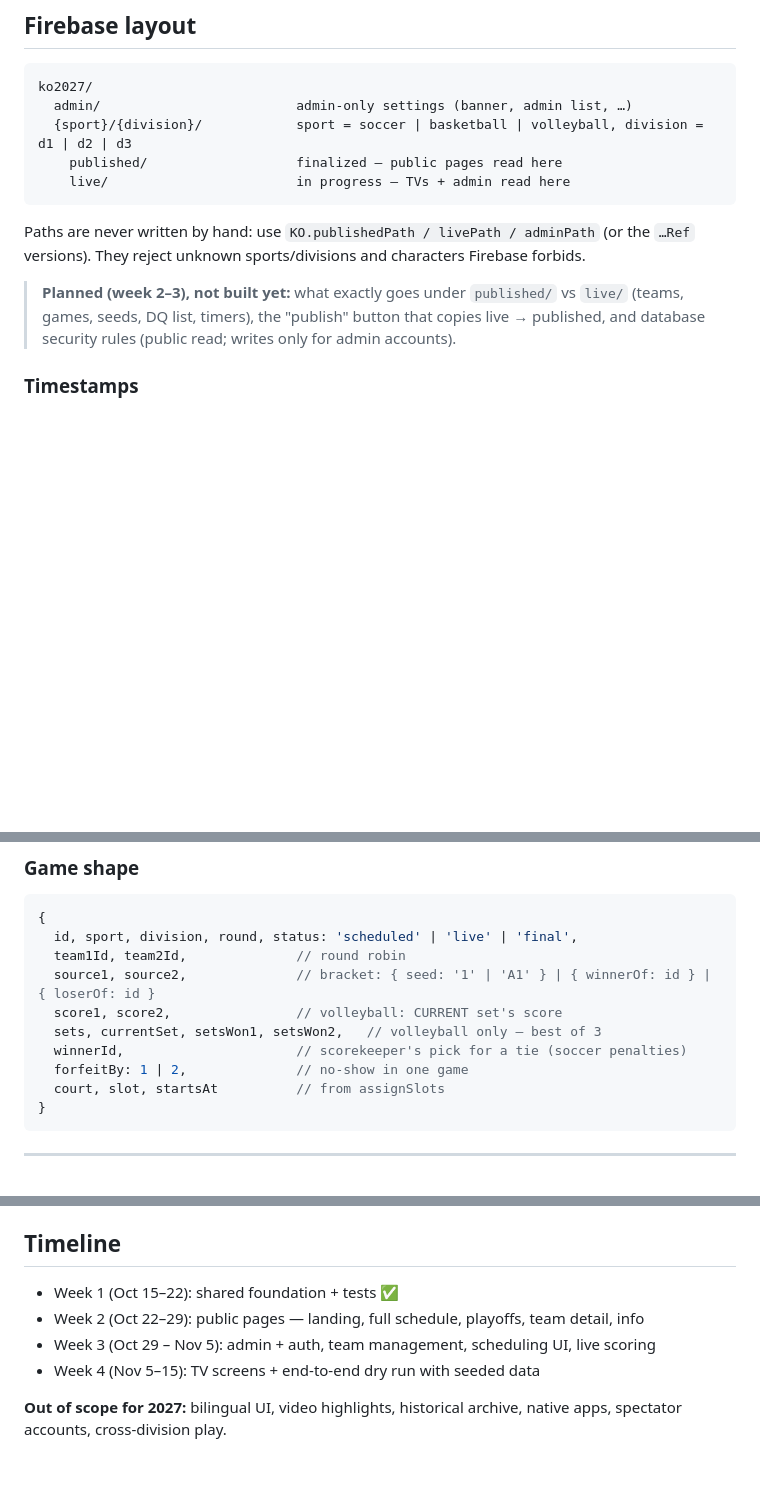
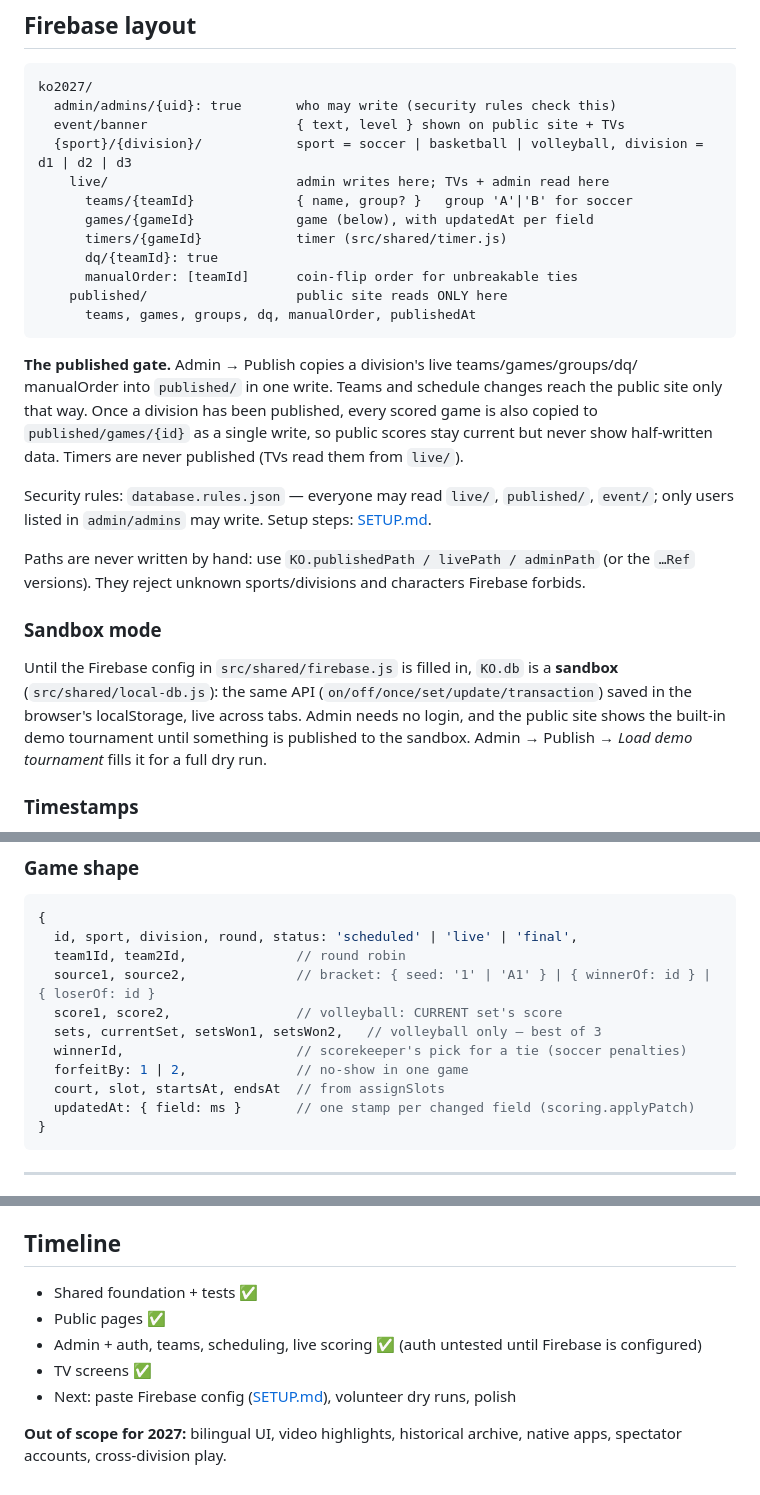
Before and after one commit to sidaksingh7/KO-2027-Dashboard, a Markdown page: ARCHITECTURE.md, 3 parts joined by grey strips. GitHub-like rendering; blank space fills up the shorter version.

Commit message:
Update ARCHITECTURE.md and tests README for public, admin, TV, sandbox
Co-Authored-By: Claude Opus 5.5 <noreply@anthropic.com>

````diff
--- a/ARCHITECTURE.md
+++ b/ARCHITECTURE.md
@@ -26,18 +26,38 @@ Firebase Auth email/password for admins · GitHub Pages hosting.
 
 ```
 ko2027/
-  admin/                         admin-only settings (banner, admin list, …)
+  admin/admins/{uid}: true       who may write (security rules check this)
+  event/banner                   { text, level } shown on public site + TVs
   {sport}/{division}/            sport = soccer | basketball | volleyball, division = d1 | d2 | d3
-    published/                   finalized — public pages read here
-    live/                        in progress — TVs + admin read here
+    live/                        admin writes here; TVs + admin read here
+      teams/{teamId}             { name, group? }   group 'A'|'B' for soccer
+      games/{gameId}             game (below), with updatedAt per field
+      timers/{gameId}            timer (src/shared/timer.js)
+      dq/{teamId}: true
+      manualOrder: [teamId]      coin-flip order for unbreakable ties
+    published/                   public site reads ONLY here
+      teams, games, groups, dq, manualOrder, publishedAt
 ```
+
+**The published gate.** Admin → Publish copies a division's live teams/games/groups/dq/
+manualOrder into `published/` in one write. Teams and schedule changes reach the public
+site only that way. Once a division has been published, every scored game is also copied
+to `published/games/{id}` as a single write, so public scores stay current but never show
+half-written data. Timers are never published (TVs read them from `live/`).
+
+Security rules: `database.rules.json` — everyone may read `live/`, `published/`, `event/`;
+only users listed in `admin/admins` may write. Setup steps: [SETUP.md](SETUP.md).
 
 Paths are never written by hand: use `KO.publishedPath / livePath / adminPath`
 (or the `…Ref` versions). They reject unknown sports/divisions and characters Firebase forbids.
 
-> **Planned (week 2–3), not built yet:** what exactly goes under `published/` vs `live/`
-> (teams, games, seeds, DQ list, timers), the "publish" button that copies live → published,
-> and database security rules (public read; writes only for admin accounts).
+### Sandbox mode
+
+Until the Firebase config in `src/shared/firebase.js` is filled in, `KO.db` is a
+**sandbox** (`src/shared/local-db.js`): the same API (`on/off/once/set/update/transaction`)
+saved in the browser's localStorage, live across tabs. Admin needs no login, and the
+public site shows the built-in demo tournament until something is published to the
+sandbox. Admin → Publish → *Load demo tournament* fills it for a full dry run.
 
 ### Timestamps
 
@@ -104,7 +155,8 @@ schedule-gen  ──games──▶  (scorekeeper enters results)  ──▶  sta
   sets, currentSet, setsWon1, setsWon2,   // volleyball only — best of 3
   winnerId,                      // scorekeeper's pick for a tie (soccer penalties)
   forfeitBy: 1 | 2,              // no-show in one game
-  court, slot, startsAt          // from assignSlots
+  court, slot, startsAt, endsAt  // from assignSlots
+  updatedAt: { field: ms }       // one stamp per changed field (scoring.applyPatch)
 }
 ```
 
@@ -168,10 +220,11 @@ Open `tests/run.html` in a browser, or run `node tests/<name>.test.js`.
 
 ## Timeline
 
-- Week 1 (Oct 15–22): shared foundation + tests ✅
-- Week 2 (Oct 22–29): public pages — landing, full schedule, playoffs, team detail, info
-- Week 3 (Oct 29 – Nov 5): admin + auth, team management, scheduling UI, live scoring
-- Week 4 (Nov 5–15): TV screens + end-to-end dry run with seeded data
+- Shared foundation + tests ✅
+- Public pages ✅
+- Admin + auth, teams, scheduling, live scoring ✅ (auth untested until Firebase is configured)
+- TV screens ✅
+- Next: paste Firebase config ([SETUP.md](SETUP.md)), volunteer dry runs, polish
 
 **Out of scope for 2027:** bilingual UI, video highlights, historical archive, native apps,
 spectator accounts, cross-division play.
````
Also changed, not shown: other parts of ARCHITECTURE.md (+31 -0 lines), 1 other file.
